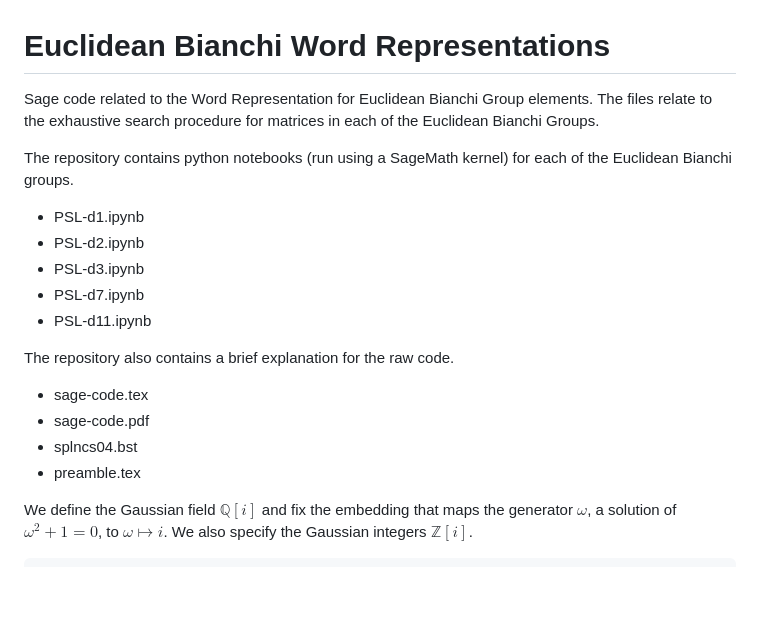
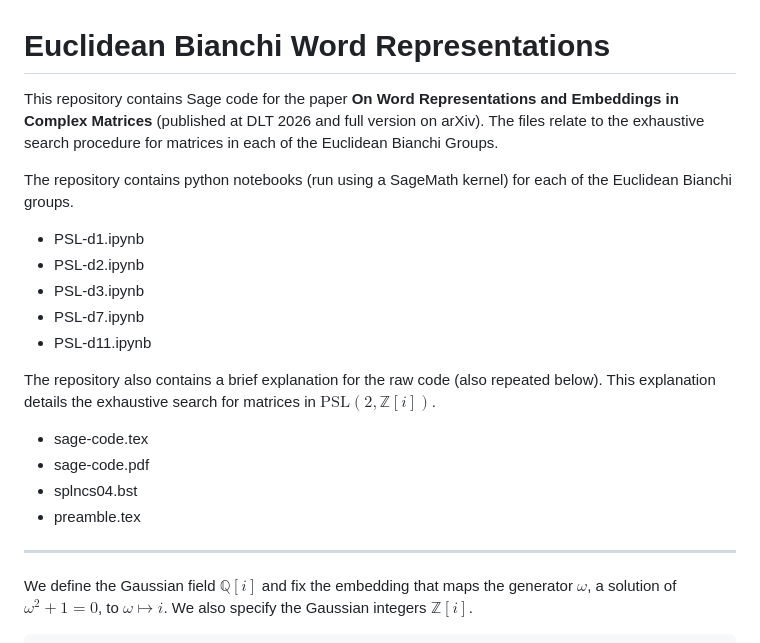
Before and after one commit to georgekenison/EuclidBianchiWordRep, a Markdown page: README.md, the part around the change. GitHub-like rendering; blank space fills up the shorter version.

```diff
--- a/README.md
+++ b/README.md
@@ -1,5 +1,5 @@
 # Euclidean Bianchi Word Representations
-Sage code related to the Word Representation for Euclidean Bianchi Group elements.  The files relate to the exhaustive search procedure for matrices in each of the Euclidean Bianchi Groups.
+This repository contains Sage code for the paper **On Word Representations and Embeddings in Complex Matrices** (published at DLT 2026 and full version on arXiv).  The files relate to the exhaustive search procedure for matrices in each of the Euclidean Bianchi Groups.
 
 The repository contains python notebooks (run using a SageMath kernel) for each of the Euclidean Bianchi groups.
 - PSL-d1.ipynb
@@ -8,12 +8,13 @@ The repository contains python notebooks (run using a SageMath kernel) for each
 - PSL-d7.ipynb
 - PSL-d11.ipynb
 
-The repository also contains a brief explanation for the raw code.
+The repository also contains a brief explanation for the raw code (also repeated below). This explanation details the exhaustive search for matrices in $\textrm{PSL}(2,\mathbb{Z}[i])$.
 - sage-code.tex
 - sage-code.pdf
 - splncs04.bst
 - preamble.tex
 
+---
 
 We define the Gaussian field $\mathbb{Q}[i]$ and fix the embedding that maps the generator $\omega$, a solution of $\omega^2+1=0$, to $\omega \mapsto i$.  We also specify the Gaussian integers $\mathbb{Z}[i]$.
 
```
